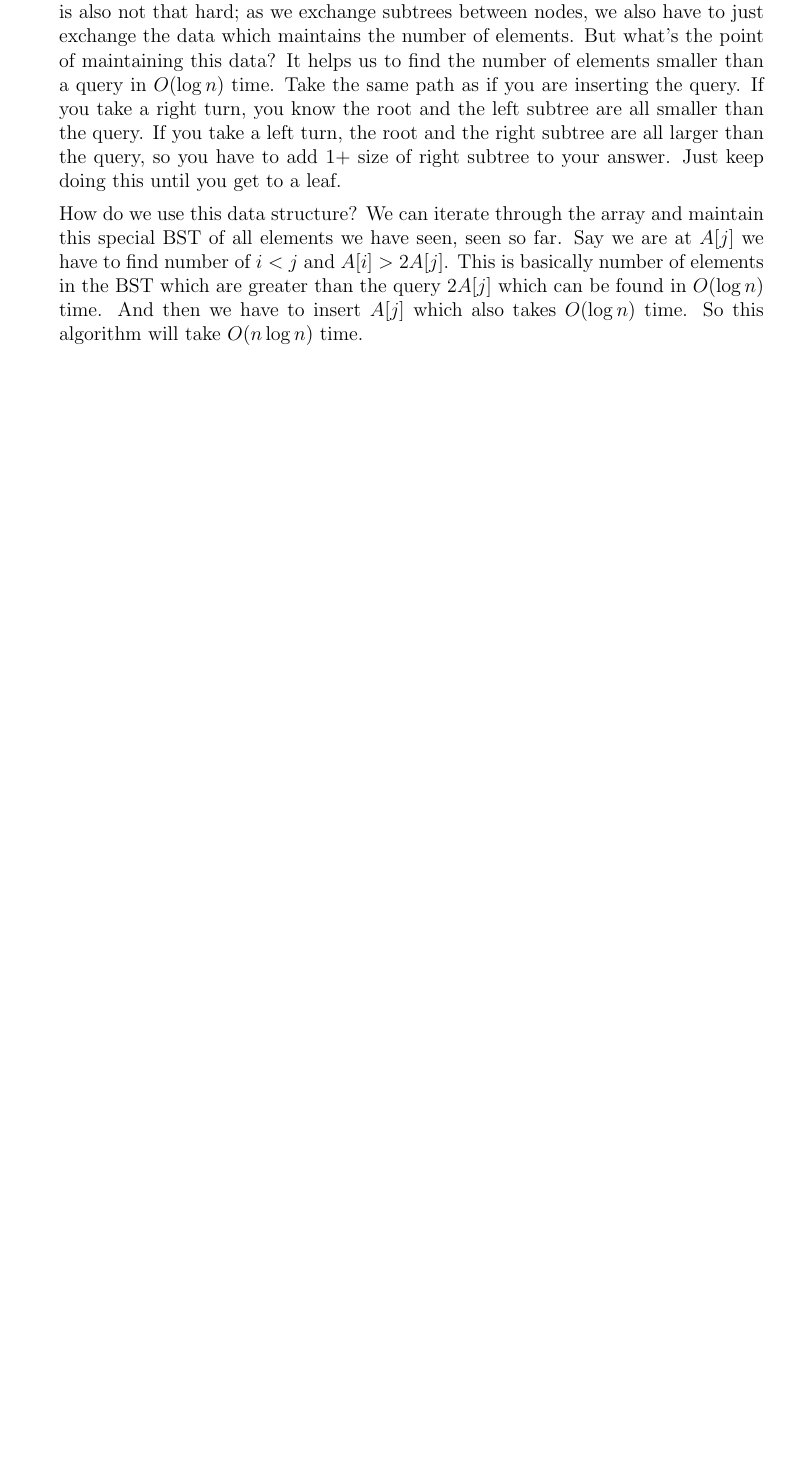
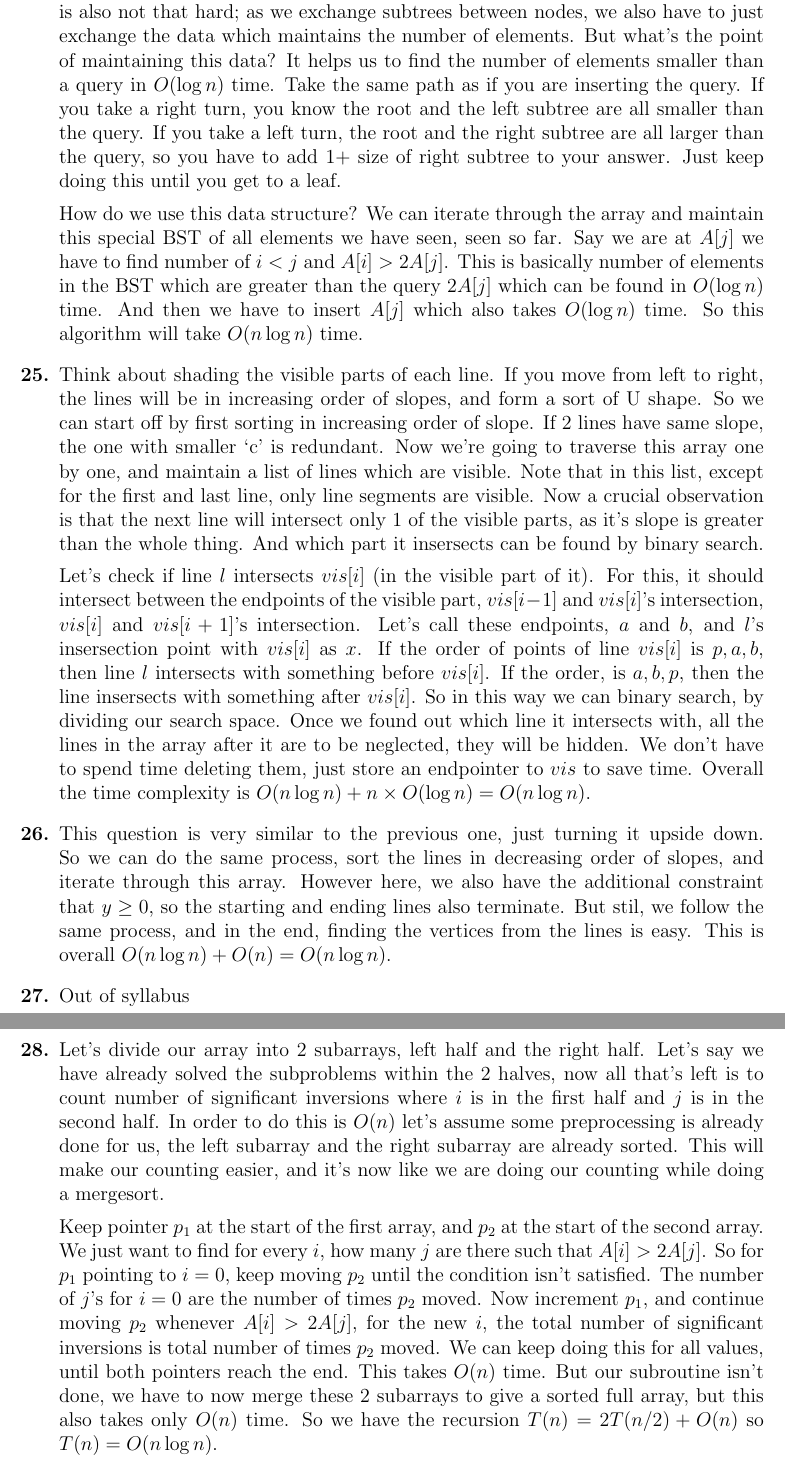
Before and after one commit to fromtimeimportsleep/Sem4, a LaTeX problem sheet (CS218/Exercises/Solutions/Basics.tex): part of page 6 of 6 before the commit and two parts of pages 6 and 7 of 7 after it, the two joined at a grey line, cut so that both start at the same text, the shorter picture padded with empty space. Compiled offline with pdfLaTeX.

Commit message:
218 solutions tilll Q28

```diff
--- a/CS218/Exercises/Solutions/Basics.tex
+++ b/CS218/Exercises/Solutions/Basics.tex
@@ -284,5 +284,38 @@
   $O(\log n)$ time.
   So this algorithm will take $O(n \log n)$ time.
 
+  \item Think about shading the visible parts of each line. If you move from left to right, the lines will be in increasing order of slopes,
+  and form a sort of U shape. So we can start off by first sorting in increasing order of slope. If 2 lines have same slope, the one with
+  smaller `c' is redundant. Now we're going to traverse this array one by one, and maintain a list of lines which are visible. Note that in
+  this list, except for the first and last line, only line segments are visible. Now a crucial observation is that the next line will intersect
+  only 1 of the visible parts, as it's slope is greater than the whole thing. And which part it insersects can be found by binary search.
+
+  Let's check if line $l$ intersects $vis[i]$ (in the visible part of it). For this, it should intersect between the endpoints of the visible
+  part, $vis[i-1]$ and $vis[i]$'s intersection, $vis[i]$ and $vis[i+1]$'s intersection. Let's call these endpoints, $a$ and $b$, and $l$'s
+  insersection point with $vis[i]$ as $x$. If the order of points of line $vis[i]$ is $p, a, b$, then line $l$ intersects with something
+  before $vis[i]$. If the order, is $a, b, p$, then the line insersects with something after $vis[i]$. So in this way we can binary search,
+  by dividing our search space. Once we found out which line it intersects with, all the lines in the array after it are to be neglected, they
+  will be hidden. We don't have to spend time deleting them, just store an endpointer to $vis$ to save time. Overall the time complexity is
+  $O(n \log n) + n \times O(\log n) = O(n \log n)$.
+
+  \item This question is very similar to the previous one, just turning it upside down. So we can do the same process, sort the lines in decreasing
+  order of slopes, and iterate through this array. However here, we also have the additional constraint that $y \geq 0$, so the starting and ending
+  lines also terminate. But stil, we follow the same process, and in the end, finding the vertices from the lines is easy. This is overall
+  $O(n \log n) + O(n) = O(n \log n)$.
+
+  \item Out of syllabus
+
+  \item Let's divide our array into 2 subarrays, left half and the right half. Let's say we have already solved the subproblems within the 2
+  halves, now all that's left is to count number of significant inversions where $i$ is in the first half and $j$ is in the second half. In order to
+  do this is $O(n)$ let's assume some preprocessing is already done for us, the left subarray and the right subarray are already sorted. This will
+  make our counting easier, and it's now like we are doing our counting while doing a mergesort.
+
+  Keep pointer $p_1$ at the start of the first array, and $p_2$ at the start of the second array. We just want to find for every $i$, how many $j$
+  are there such that $A[i] > 2A[j]$. So for $p_1$ pointing to $i=0$, keep moving $p_2$ until the condition isn't satisfied. The number of $j$'s for
+  $i=0$ are the number of times $p_2$ moved. Now increment $p_1$, and continue moving $p_2$ whenever $A[i] > 2A[j]$, for the new $i$, the total number
+  of significant inversions is total number of times $p_2$ moved. We can keep doing this for all values, until both pointers reach the end. This takes
+  $O(n)$ time. But our subroutine isn't done, we have to now merge these 2 subarrays to give a sorted full array, but this also takes only $O(n)$ time.
+  So we have the recursion $T(n) = 2T(n/2) + O(n)$ so $T(n) = O(n \log n)$.
+
   \end{enumerate}
 \end{document}
```
Also changed, not shown: CS218/Exercises/Solutions/Basics.pdf.
